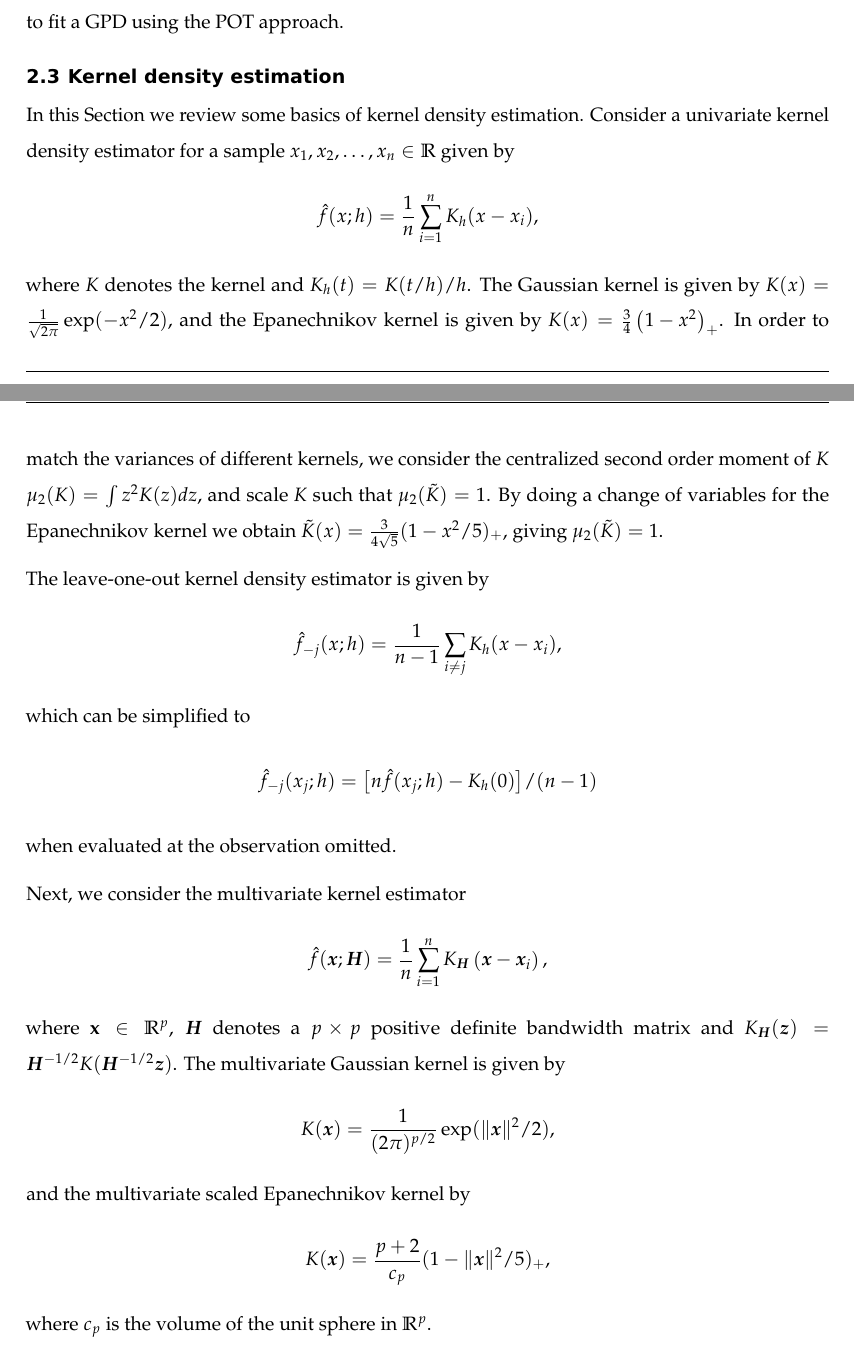
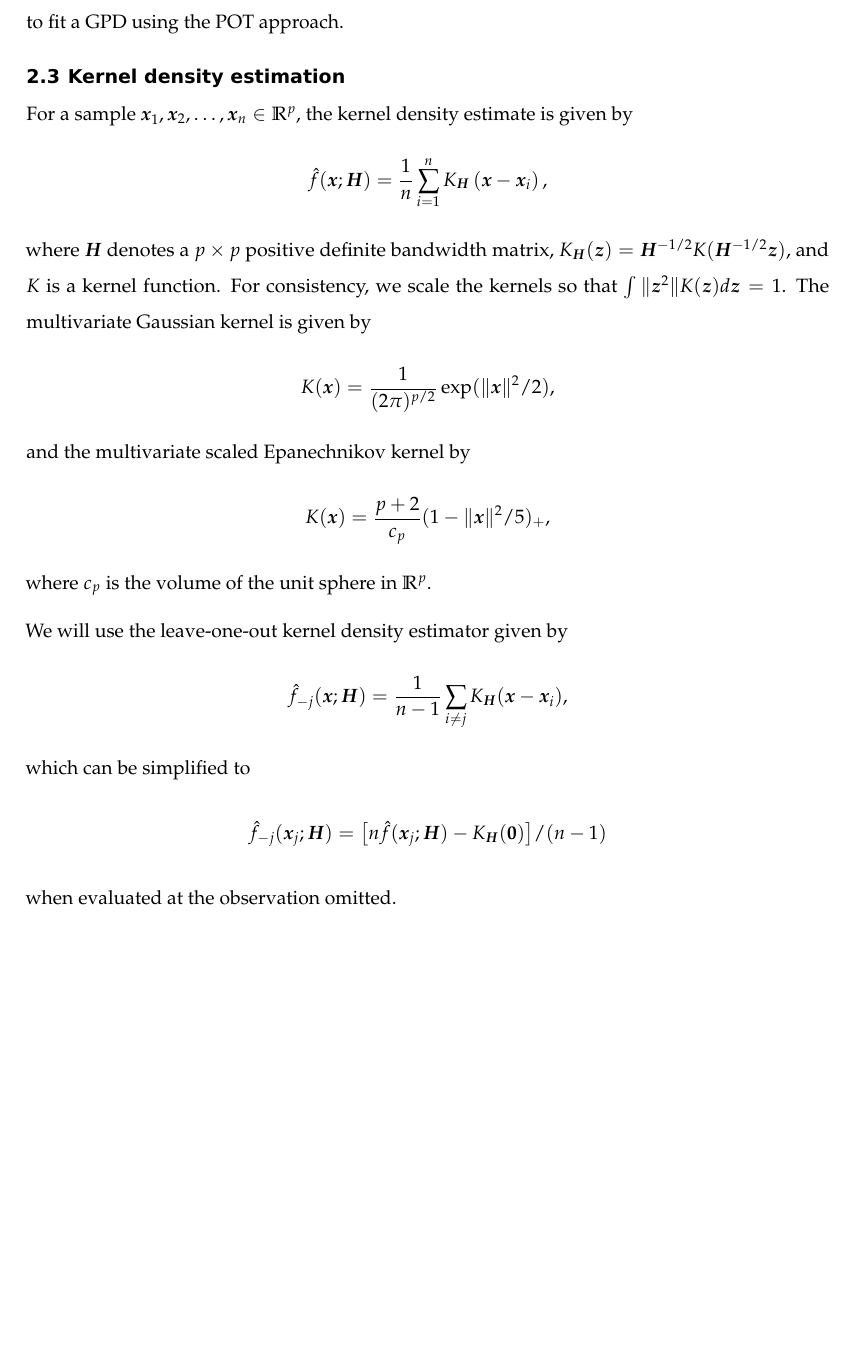
Before and after one commit to sevvandi/Paper-lookout, a LaTeX paper (lookout/lookout.tex): two parts of pages 10 and 11 of 26 before the commit and part of page 10 of 25 after it, the two joined at a grey line, cut so that both start at the same text, the shorter picture padded with empty space. Compiled offline with pdfLaTeX.

Commit message:
More updates to section 2

```diff
--- a/lookout/lookout.tex
+++ b/lookout/lookout.tex
@@ -484,38 +467,30 @@ For a chosen threshold \(u\), the parameters of the GPD can be estimated by stan
 \hypertarget{subsec:kde}{%
 \subsection{Kernel density estimation}\label{subsec:kde}}
 
-In this Section we review some basics of kernel density estimation. Consider a univariate kernel density estimator for a sample \(x_1, x_2, \dots, x_n \in \mathbb{R}\) given by
-\begin{equation}\label{eq:kde1}
-    \hat{f}(x;h) = \frac{1}{n} \sum_{i=1}^n K_h(x-x_i),
+For a sample \(\bm{x}_1, \bm{x}_2, \dots, \bm{x}_n \in \mathbb{R}^p\), the kernel density estimate is given by
+\begin{equation}\label{eq:kde6}
+  \hat{f}(\bm{x}; \bm{H}) = \frac{1}{n} \sum_{i=1}^n K_{\bm{H}}\left(\bm{x} -\bm{x}_i \right) ,
 \end{equation}
-where \(K\) denotes the kernel and \(K_h(t) = K(t/h)/h\). The Gaussian kernel is given by \(K(x) = \frac{1}{\sqrt{2\pi }}\exp(-x^2/2)\), and the Epanechnikov kernel is given by \(K(x) = \frac{3}{4}\left(1 - x^2 \right)_+\).
-In order to match the variances of different kernels, we consider the centralized second order moment of \(K\)
-\(\mu_2(K) = \int z^2 K(z) dz\), and scale \(K\) such that \(\mu_2(\tilde{K}) = 1\). By doing a change of variables for the Epanechnikov kernel we obtain
-\(\tilde{K}(x) = \frac{3}{4 \sqrt{5}}(1 - x^2/5)_+\), giving \(\mu_2(\tilde{K}) = 1\).
+where \(\bm{H}\) denotes a \(p \times p\) positive definite bandwidth matrix, \(K_{\bm{H}}(\bm{z}) = \bm{H}^{-1/2} K(\bm{H}^{-1/2} \bm{z})\), and \(K\) is a kernel function.
+For consistency, we scale the kernels so that \(\int \|\bm{z}^2\| K(\bm{z}) d\bm{z} = 1\). The multivariate Gaussian kernel is given by
+\begin{equation}\label{eq:kde7}
+  K(\bm{x}) = \frac{1}{(2\pi)^{p/2}} \exp( \| \bm{x} \| ^2/2) ,
+\end{equation}
+and the multivariate scaled Epanechnikov kernel by
+\begin{equation}\label{eq:kde8}
+  K(\bm{x}) = \frac{p+2}{c_p}(1 - \| \bm{x} \| ^2 / 5)_+  ,
+\end{equation}
+where \(c_p\) is the volume of the unit sphere in \(\mathbb{R}^p\).
 
-The leave-one-out kernel density estimator is given by
+We will use the leave-one-out kernel density estimator given by
 \begin{equation}\label{eq:kde9}
-    \hat{f}_{-j}(x;h) = \frac{1}{n-1}\sum_{i \neq j} K_h(x-x_i),
+    \hat{f}_{-j}(\bm{x};\bm{H}) = \frac{1}{n-1}\sum_{i \neq j} K_{\bm{H}}(\bm{x}-\bm{x}_i),
 \end{equation}
 which can be simplified to
 \begin{equation}\label{eq:kde9b}
-  \hat{f}_{-j}(x_j;h) = \big[n\hat{f}(x_j;h) - K_h(0)\big]/(n-1)
+  \hat{f}_{-j}(\bm{x}_j;\bm{H}) = \big[n\hat{f}(\bm{x}_j;\bm{H}) - K_{\bm{H}}(\bm{0})\big]/(n-1)
 \end{equation}
 when evaluated at the observation omitted.
-
-Next, we consider the multivariate kernel estimator
-\begin{equation}\label{eq:kde6}
-    \hat{f}(\bm{x}; \bm{H}) = \frac{1}{n} \sum_{i=1}^n K_{\bm{H}}\left(\bm{x} -\bm{x}_i \right) ,
-\end{equation}
-where \(\mathbf{x} \in \mathbb{R}^p\), \(\bm{H}\) denotes a \(p \times p\) positive definite bandwidth matrix and \(K_{\bm{H}}(\bm{z}) = \bm{H}^{-1/2} K(\bm{H}^{-1/2} \bm{z})\). The multivariate Gaussian kernel is given by
-\begin{equation}\label{eq:kde7}
-    K(\bm{x}) = \frac{1}{(2\pi)^{p/2}} \exp( \| \bm{x} \| ^2/2) ,
-\end{equation}
-and the multivariate scaled Epanechnikov kernel by
-\begin{equation}\label{eq:kde8}
-    K(\bm{x}) = \frac{p+2}{c_p}(1 - \| \bm{x} \| ^2 / 5)_+  ,
-\end{equation}
-where \(c_p\) is the volume of the unit sphere in \(\mathbb{R}^p\).
 
 \hypertarget{sec:lookout}{%
 \section{Methodology}\label{sec:lookout}}
```
Also changed, not shown: lookout/references.bib (+3 -0 lines), lookout/lookout.pdf, lookout/lookout.tex (33 more changed lines), 1 other file.
